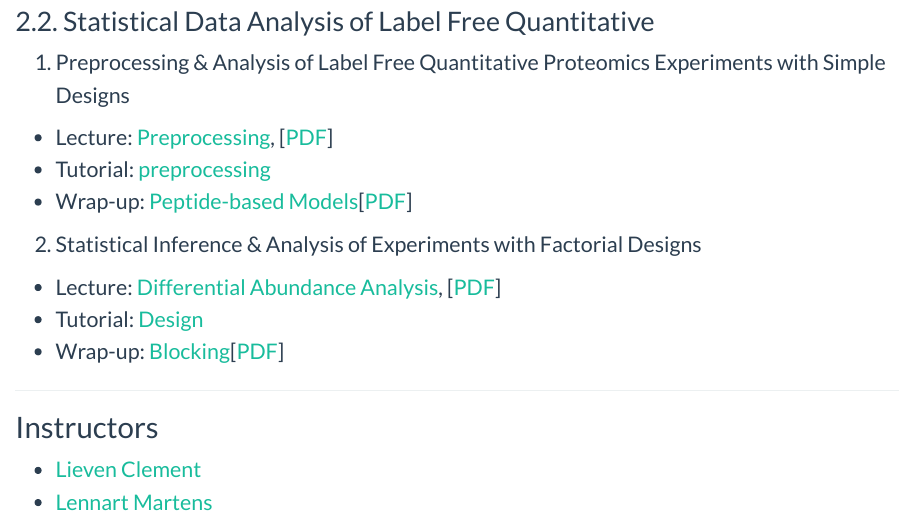
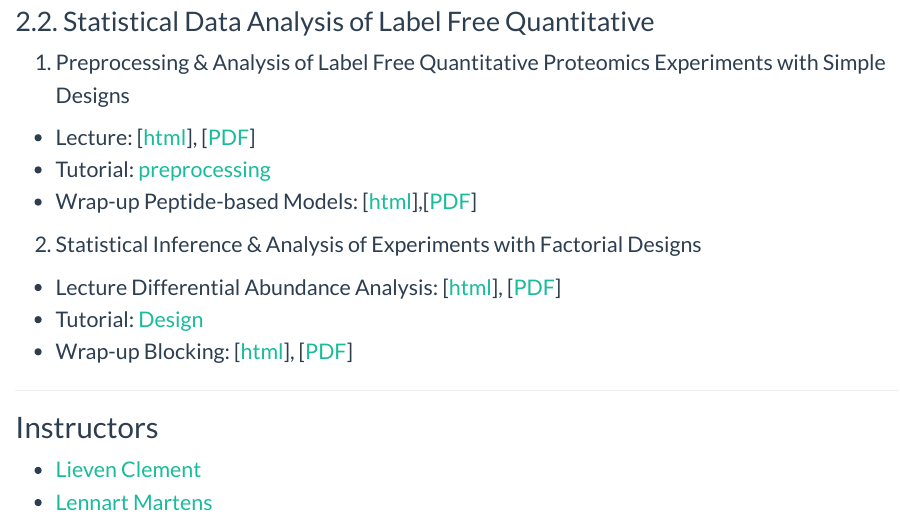
Before and after one commit to statOmics/PDA22GTPB, an R Markdown document (index.Rmd): the page in a window 1100 px wide, from 1920 px down before the commit and from 1910 px down after it, so that both start at the same text. Rendered offline with R 4.5, knitr and Pandoc, with nearby package versions.

Commit message:
update index

```diff
--- a/index.Rmd
+++ b/index.Rmd
@@ -70,14 +70,14 @@
 #### 2.2. Statistical Data Analysis of Label Free Quantitative
 
 1. Preprocessing & Analysis of Label Free Quantitative Proteomics Experiments with Simple Designs
-  - Lecture: [Preprocessing](./pda_quantification_preprocessing.html), [[PDF](./pda_quantification_preprocessing.pdf)]
+  - Lecture: [[html](./pda_quantification_preprocessing.html)], [[PDF](./pda_quantification_preprocessing.pdf)]
   - Tutorial: [preprocessing](./pda_tutorialPreprocessing.html)
-  - Wrap-up: [Peptide-based Models](./pda_robustSummarisation_peptideModels.html)[[PDF](./pda_robustSummarisation_peptideModels.pdf)]
+  - Wrap-up Peptide-based Models: [[html](./pda_robustSummarisation_peptideModels.html)],[[PDF](./pda_robustSummarisation_peptideModels.pdf)]
 
   2. Statistical Inference & Analysis of Experiments with Factorial Designs
-  - Lecture: [Differential Abundance Analysis](./pda_quantification_inference.html), [[PDF](./pda_quantification_inference.pdf)]
+  - Lecture Differential Abundance Analysis: [[html](./pda_quantification_inference.html)], [[PDF](./pda_quantification_inference.pdf)]
   - Tutorial: [Design](pda_tutorialDesign.html)
-  - Wrap-up: [Blocking](./pda_blocking_wrapup.html)[[PDF](./pda_blocking_wrapup.pdf)]
+  - Wrap-up Blocking: [[html](./pda_blocking_wrapup.html)], [[PDF](./pda_blocking_wrapup.pdf)]
 
 ---
 
```
